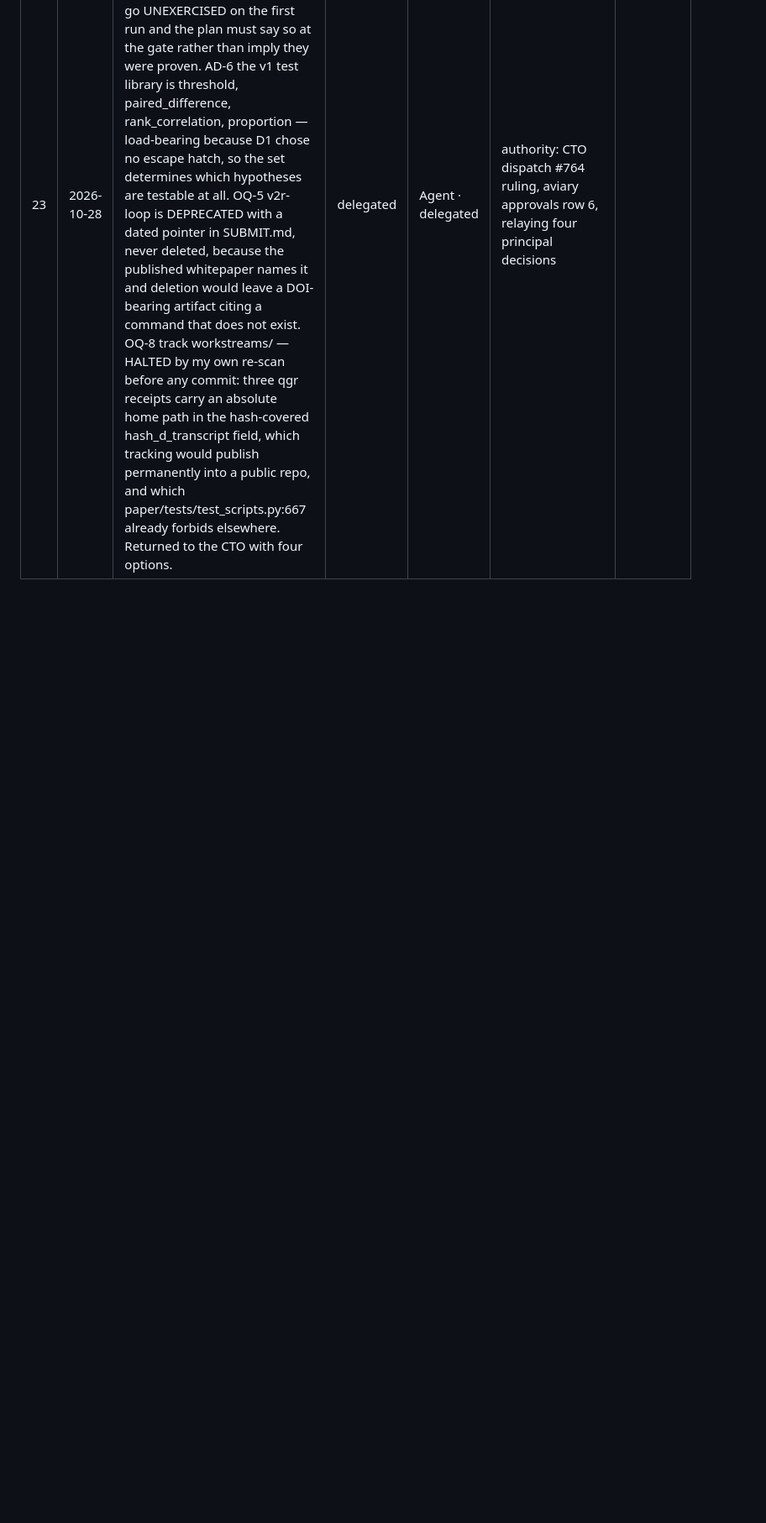
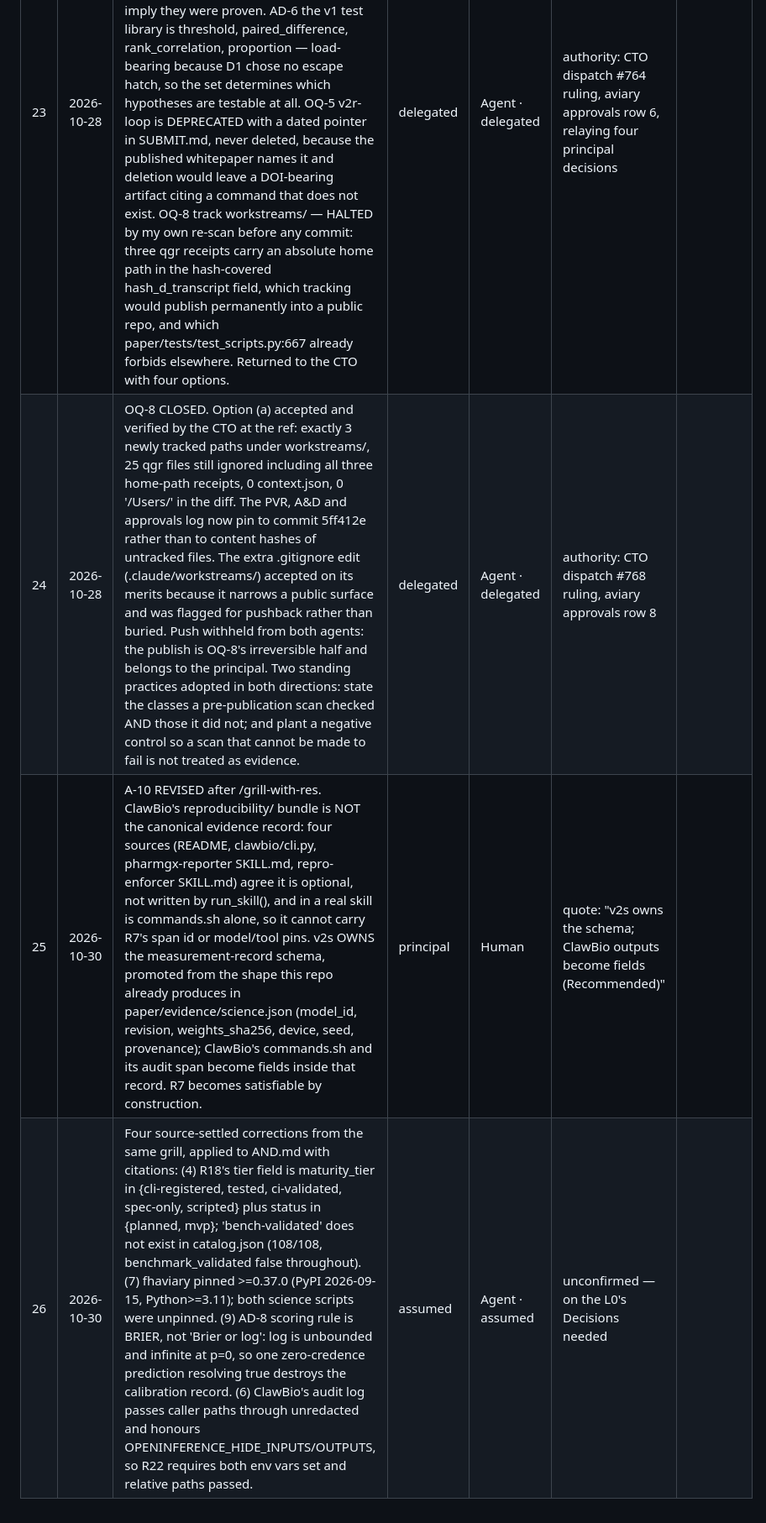
Before and after one commit to supmo668/Aviary-BioSim, a Markdown page: workstreams/v2s-bio/approvals.md, the part around the change. Shown at 84% size. GitHub-like rendering; blank space fills up the shorter version.

```diff
--- a/workstreams/v2s-bio/approvals.md
+++ b/workstreams/v2s-bio/approvals.md
@@ -27,3 +27,6 @@
 | 21 | 2026-10-28 | PVR SIGNED by the CTO at 8d1bcc27 (aviary approvals row 5), discharging row 4's withheld signature. /design is cleared on the PVR; the A&D remains drafted and NOT approved. Status line updated to a POINTER to the log rather than a record of the signature, because recording a signature inside the document changes the hash that signature names — the circularity row 4 existed to stop. The line self-describes as the only change since 8d1bcc27, which makes the delta auditable by inspection; the CTO named this an explicit SUBSTITUTE for a commit, not an equivalent. The CTO also recorded that it could NOT diff f96397ee against 8d1bcc27 because workstreams/ is untracked and the prior version exists nowhere — OQ-8's cost realised a second time. | delegated | Agent · delegated | authority: CTO dispatch #751 ruling: the signature lives in the approval log, the document carries only a pointer; the status-line edit is pre-authorised and must not be re-dispatched for signature. |  |
 | 22 | 2026-10-28 | A&D APPROVED at content hash 867df41c (198 lines). Carries three principal decisions — D1 the acceptance predicate is declarative data with a bounded test library and no escape hatch; D2 measurement splits exploratory from confirmatory so the experimenter cannot move a verdict by dilution or packing; D7 the world model is predictive and calibration-scored, with Aviary as the instrument and ClawBio as the toolbox — plus nine visible assumptions (AD-1..AD-9), of which AD-1 and AD-9 are now discharged into the signed PVR as R24 and the amended R11. Plan-valid: every requirement's behavioural contract is its PVR test criteria attached to an owning component. | principal | Human | quote: "approve" |  |
 | 23 | 2026-10-28 | Four open questions closed. OQ-2 the proof-of-value quest is protein stability / recombinant expression — now a DECISION, no longer AS-4's assumption; accepted cost on the record is that R18's maturity-tier probe and R23's soft-dependency degradation go UNEXERCISED on the first run and the plan must say so at the gate rather than imply they were proven. AD-6 the v1 test library is threshold, paired_difference, rank_correlation, proportion — load-bearing because D1 chose no escape hatch, so the set determines which hypotheses are testable at all. OQ-5 v2r-loop is DEPRECATED with a dated pointer in SUBMIT.md, never deleted, because the published whitepaper names it and deletion would leave a DOI-bearing artifact citing a command that does not exist. OQ-8 track workstreams/ — HALTED by my own re-scan before any commit: three qgr receipts carry an absolute home path in the hash-covered hash_d_transcript field, which tracking would publish permanently into a public repo, and which paper/tests/test_scripts.py:667 already forbids elsewhere. Returned to the CTO with four options. | delegated | Agent · delegated | authority: CTO dispatch #764 ruling, aviary approvals row 6, relaying four principal decisions |  |
+| 24 | 2026-10-28 | OQ-8 CLOSED. Option (a) accepted and verified by the CTO at the ref: exactly 3 newly tracked paths under workstreams/, 25 qgr files still ignored including all three home-path receipts, 0 context.json, 0 '/Users/' in the diff. The PVR, A&D and approvals log now pin to commit 5ff412e rather than to content hashes of untracked files. The extra .gitignore edit (.claude/workstreams/) accepted on its merits because it narrows a public surface and was flagged for pushback rather than buried. Push withheld from both agents: the publish is OQ-8's irreversible half and belongs to the principal. Two standing practices adopted in both directions: state the classes a pre-publication scan checked AND those it did not; and plant a negative control so a scan that cannot be made to fail is not treated as evidence. | delegated | Agent · delegated | authority: CTO dispatch #768 ruling, aviary approvals row 8 |  |
+| 25 | 2026-10-30 | A-10 REVISED after /grill-with-res. ClawBio's reproducibility/ bundle is NOT the canonical evidence record: four sources (README, clawbio/cli.py, pharmgx-reporter SKILL.md, repro-enforcer SKILL.md) agree it is optional, not written by run_skill(), and in a real skill is commands.sh alone, so it cannot carry R7's span id or model/tool pins. v2s OWNS the measurement-record schema, promoted from the shape this repo already produces in paper/evidence/science.json (model_id, revision, weights_sha256, device, seed, provenance); ClawBio's commands.sh and its audit span become fields inside that record. R7 becomes satisfiable by construction. | principal | Human | quote: "v2s owns the schema; ClawBio outputs become fields (Recommended)" |  |
+| 26 | 2026-10-30 | Four source-settled corrections from the same grill, applied to AND.md with citations: (4) R18's tier field is maturity_tier in {cli-registered, tested, ci-validated, spec-only, scripted} plus status in {planned, mvp}; 'bench-validated' does not exist in catalog.json (108/108, benchmark_validated false throughout). (7) fhaviary pinned >=0.37.0 (PyPI 2026-09-15, Python>=3.11); both science scripts were unpinned. (9) AD-8 scoring rule is BRIER, not 'Brier or log': log is unbounded and infinite at p=0, so one zero-credence prediction resolving true destroys the calibration record. (6) ClawBio's audit log passes caller paths through unredacted and honours OPENINFERENCE_HIDE_INPUTS/OUTPUTS, so R22 requires both env vars set and relative paths passed. | assumed | Agent · assumed | unconfirmed — on the L0's Decisions needed |  |
```
Also changed, not shown: workstreams/v2s-bio/AND.md (+8 -6 lines).
